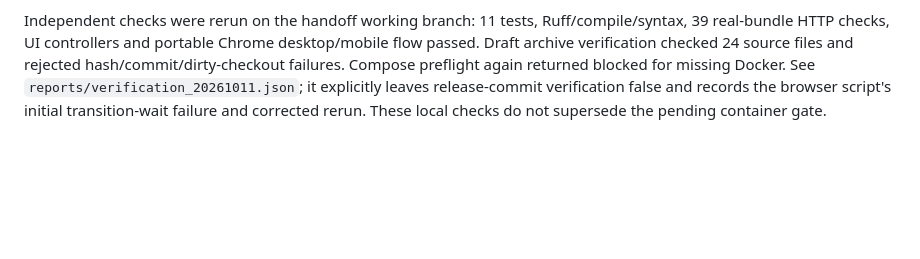
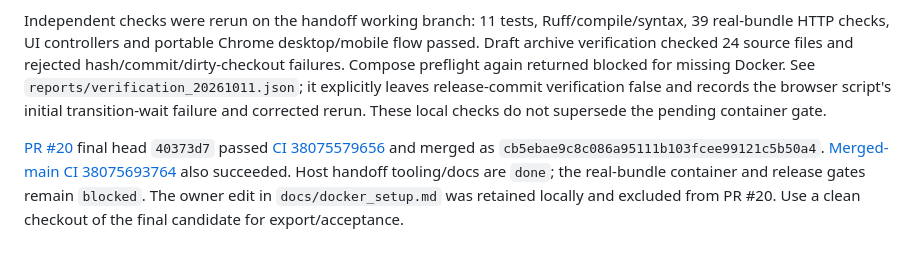
Before and after one commit to thaitrongdang/RetailMind, a Markdown page: docs/release_readiness.md, the part around the change. Drawn GitHub-style; blank space fills up the shorter version.

```diff
--- a/docs/release_readiness.md
+++ b/docs/release_readiness.md
@@ -34,3 +34,5 @@ The owner reports no Windows upgrade is offered. Local Windows remains build 226
 The remaining host-dependent steps are explicitly `blocked`: select/access a supported Docker host, privately transfer the existing bundles, execute `scripts/verify_compose.py --require-clean`, verify the UI against that container, and review evidence/CI for the final clean release commit. [docker_host_handoff.md](docker_host_handoff.md) provides the commands and required owner inputs. Transfer hashes and local API/browser checks cannot mark these gates passed. No release is authorized by preparation alone.
 
 Independent checks were rerun on the handoff working branch: 11 tests, Ruff/compile/syntax, 39 real-bundle HTTP checks, UI controllers and portable Chrome desktop/mobile flow passed. Draft archive verification checked 24 source files and rejected hash/commit/dirty-checkout failures. Compose preflight again returned blocked for missing Docker. See `reports/verification_20261011.json`; it explicitly leaves release-commit verification false and records the browser script's initial transition-wait failure and corrected rerun. These local checks do not supersede the pending container gate.
+
+[PR #20](https://github.com/thaitrongdang/RetailMind/pull/20) final head `40373d7` passed [CI 38075579656](https://github.com/thaitrongdang/RetailMind/actions/runs/38075579656) and merged as `cb5ebae9c8c086a95111b103fcee99121c5b50a4`. [Merged-main CI 38075693764](https://github.com/thaitrongdang/RetailMind/actions/runs/38075693764) also succeeded. Host handoff tooling/docs are `done`; the real-bundle container and release gates remain `blocked`. The owner edit in `docs/docker_setup.md` was retained locally and excluded from PR #20. Use a clean checkout of the final candidate for export/acceptance.
```
Also changed, not shown: docs/progress.md (+2 -0 lines).
